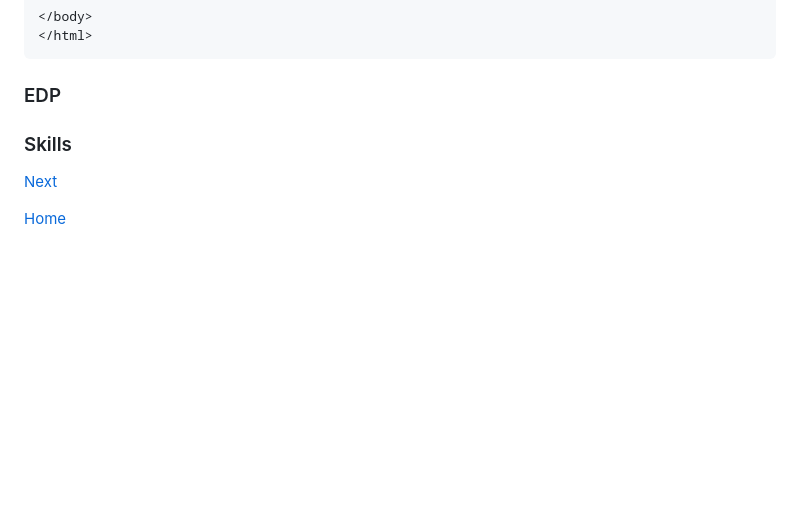
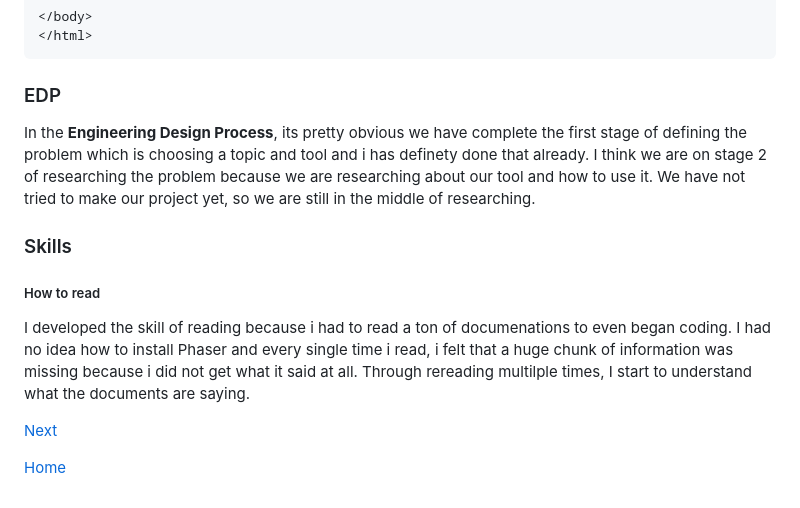
Before and after one commit to lixinh5541/sep11-freedom-project, a Markdown page: blog/entry01.md, the part around one of its changes. Drawn GitHub-style; blank space fills up the shorter version.

````diff
--- a/blog/entry01.md
+++ b/blog/entry01.md
@@ -70,7 +70,10 @@ function update ()
 ```
 
 ### EDP
+In the **Engineering Design Process**, its pretty obvious we have complete the first stage of defining the problem which is choosing a topic and tool and i has definety done that already. I think we are on stage 2 of researching the problem because we are researching about our tool and how to use it. We have not tried to make our project yet, so we are still in the middle of researching.
 ### Skills
+##### How to read
+I developed the skill of reading because i had to read a ton of documenations to even began coding. I had no idea how to install Phaser and every single time i read, i felt that a huge chunk of information was missing because i did not get what it said at all. Through rereading multilple times, I start to understand what the documents are saying.
 
 [Next](entry02.md)
 
````
Also changed, not shown: other parts of blog/entry01.md (+2 -2 lines).
